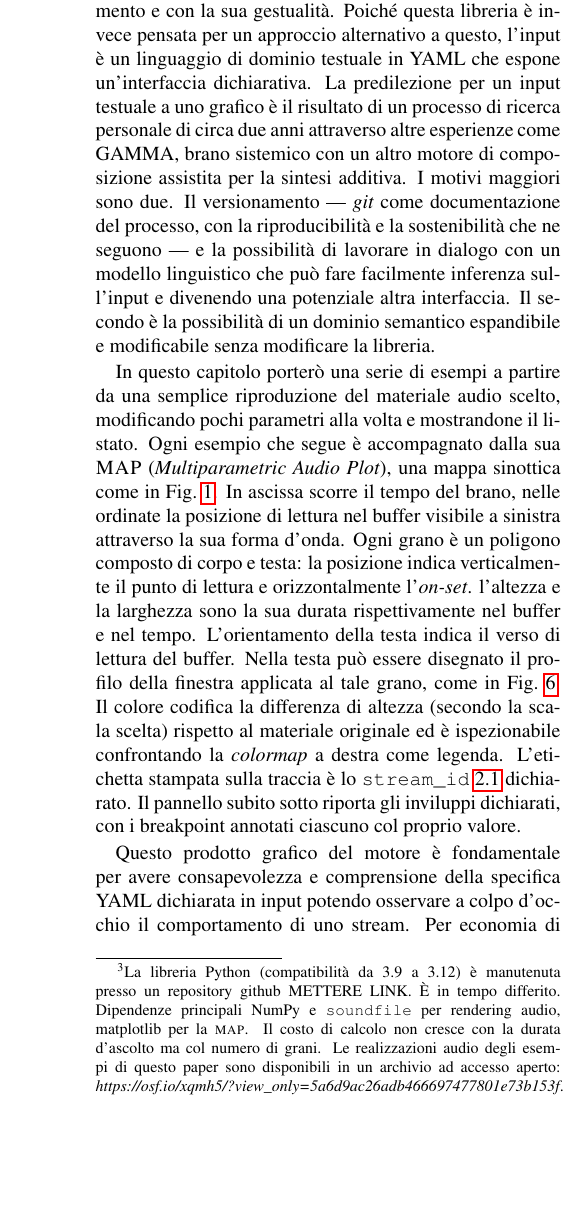
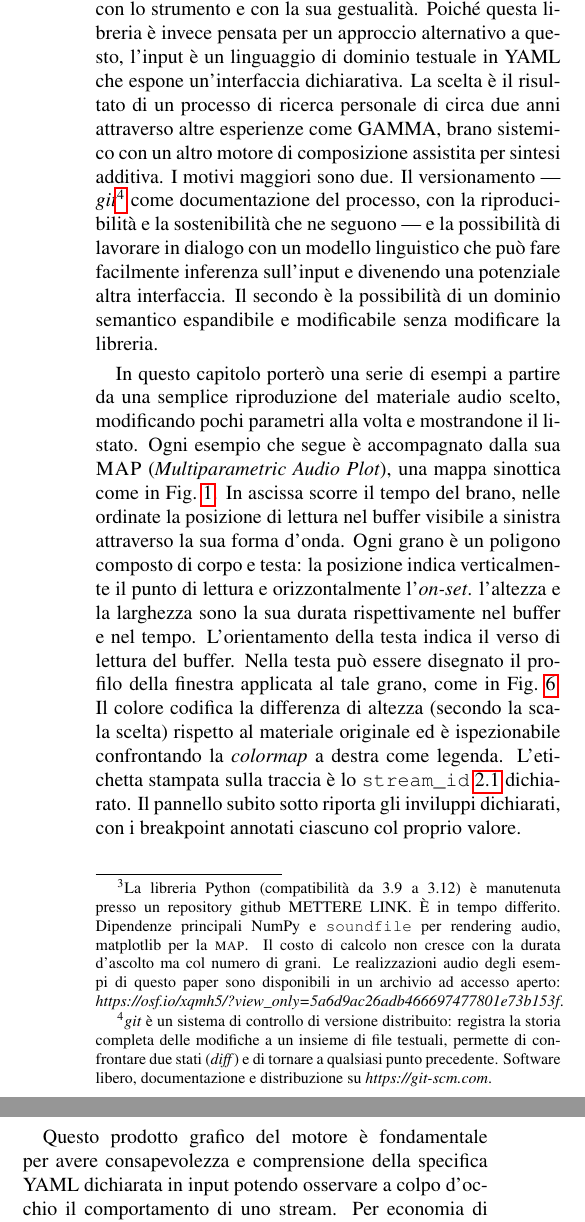
Before and after one commit to DMGiulioRomano/cim2026-granular-engine-paper, a LaTeX paper (paper/paper.tex, which reads paper/sections/20-architettura.tex): part of one column of page 2 of 9 before the commit and two parts of the columns of page 2 of 9 after it, the two joined at a grey line, cut so that both start at the same text, the shorter picture padded with empty space. Compiled offline with pdfLaTeX.

Commit message:
docs(architettura): una nota spiega che cos'è git

```diff
--- a/paper/sections/20-architettura.tex
+++ b/paper/sections/20-architettura.tex
@@ -28,6 +28,12 @@ grani. Le realizzazioni audio degli esempi di questo paper
 sono disponibili in un archivio ad accesso aperto:
 \emph{https://osf.io/xqmh5/?view\_only=5a6d9ac26adb466697477801e73b153f}.}}
 
+\newcommand{\notaGit}{\footnote{\emph{git} è un sistema di controllo di versione
+distribuito: registra la storia completa delle modifiche a un insieme di file
+testuali, permette di confrontare due stati (\emph{diff}) e di tornare a
+qualsiasi punto precedente. Software libero, documentazione e distribuzione
+su \emph{https://git-scm.com}.}}
+
 % ================================================================
 \section{DIRAC: un'architettura per l'indagine parametrica}\label{sec:architettura}
 PythonGranularEngine\notaRepo\ è un motore
@@ -42,11 +48,10 @@ dopo~\cite[p.~32]{Roads2021}. L'interfaccia in questi ambienti
 del rapporto con lo strumento e con la sua gestualità.
 Poiché questa libreria è invece pensata per un approccio alternativo a questo,
 l'input è un linguaggio di dominio testuale in YAML che espone
-un'interfaccia dichiarativa. La predilezione per un input
-testuale a uno grafico è il risultato di un processo di ricerca personale
+un'interfaccia dichiarativa. La scelta è il risultato di un processo di ricerca personale
 di circa due anni attraverso altre esperienze come GAMMA, brano sistemico
-con un altro motore di composizione assistita per la sintesi additiva.
-I motivi maggiori sono due. Il versionamento — \emph{git} come documentazione del processo, con la riproducibilità e la sostenibilità che
+con un altro motore di composizione assistita per sintesi additiva.
+I motivi maggiori sono due. Il versionamento — \emph{git}\notaGit\ come documentazione del processo, con la riproducibilità e la sostenibilità che
 ne seguono — e la possibilità di lavorare in dialogo con un modello linguistico che può fare facilmente inferenza sull'input e divenendo una potenziale
 altra interfaccia. Il secondo è la possibilità di un dominio semantico espandibile
 e modificabile senza modificare la libreria.
```
